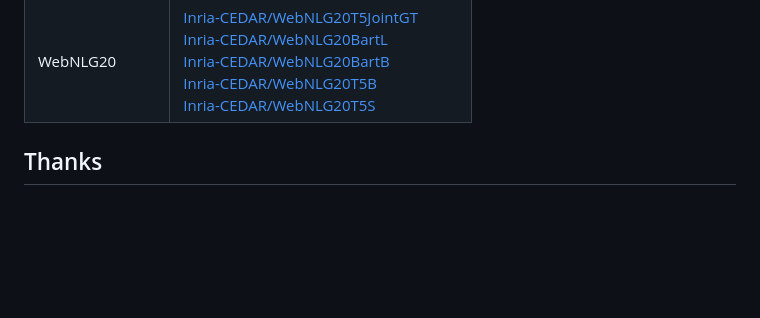
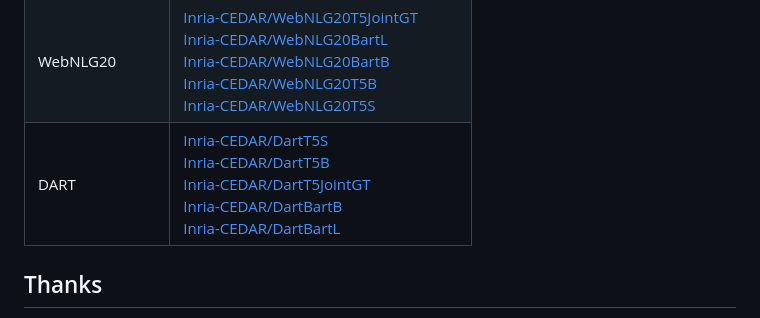
Before and after one commit to guihuzhang/FactSpotter, a Markdown page: g2t_gen_code/README.md, the part around the change. Rendered like a GitHub page; blank space fills up the shorter version.

Commit message:
update links to weights of DART

```diff
--- a/g2t_gen_code/README.md
+++ b/g2t_gen_code/README.md
@@ -99,7 +99,7 @@ CUDA_VISIBLE_DEVICES=0 TRANSFORMERS_OFFLINE=1 python code/cli_gt.py \
 | GrailQA |[Inria-CEDAR/GrailQABartL](https://huggingface.co/Inria-CEDAR/GrailQABartL) <br>[Inria-CEDAR/GrailQABartB](https://huggingface.co/Inria-CEDAR/GrailQABartB) <br>[Inria-CEDAR/GrailQAT5JointGT](https://huggingface.co/Inria-CEDAR/GrailQAT5JointGT) <br>[Inria-CEDAR/GrailQAT5B](https://huggingface.co/Inria-CEDAR/GrailQAT5B) <br>[Inria-CEDAR/GrailQAT5S](https://huggingface.co/Inria-CEDAR/GrailQAT5S) |
 | WebNLG17Const |[Inria-CEDAR/WebNLG17ConstBartL](https://huggingface.co/Inria-CEDAR/WebNLG17ConstBartL) <br>[Inria-CEDAR/WebNLG17ConstBartB](https://huggingface.co/Inria-CEDAR/WebNLG17ConstBartB) <br>[Inria-CEDAR/WebNLG17ConstT5JointGT](https://huggingface.co/Inria-CEDAR/WebNLG17ConstT5JointGT) <br>[Inria-CEDAR/WebNLG17ConstT5B](https://huggingface.co/Inria-CEDAR/WebNLG17ConstT5B) <br>[Inria-CEDAR/WebNLG17ConstT5S](https://huggingface.co/Inria-CEDAR/WebNLG17ConstT5S) |
 | WebNLG20 |[Inria-CEDAR/WebNLG20T5JointGT](https://huggingface.co/Inria-CEDAR/WebNLG20T5JointGT) <br>[Inria-CEDAR/WebNLG20BartL](https://huggingface.co/Inria-CEDAR/WebNLG20BartL) <br>[Inria-CEDAR/WebNLG20BartB](https://huggingface.co/Inria-CEDAR/WebNLG20BartB) <br>[Inria-CEDAR/WebNLG20T5B](https://huggingface.co/Inria-CEDAR/WebNLG20T5B) <br>[Inria-CEDAR/WebNLG20T5S](https://huggingface.co/Inria-CEDAR/WebNLG20T5S) |
-
+|DART|[Inria-CEDAR/DartT5S](https://huggingface.co/Inria-CEDAR/DartT5S) <br>[Inria-CEDAR/DartT5B](https://huggingface.co/Inria-CEDAR/DartT5B) <br>[Inria-CEDAR/DartT5JointGT](https://huggingface.co/Inria-CEDAR/DartT5JointGT) <br>[Inria-CEDAR/DartBartB](https://huggingface.co/Inria-CEDAR/DartBartB) <br>[Inria-CEDAR/DartBartL](https://huggingface.co/Inria-CEDAR/DartBartL)|
 
 ## Thanks
 
```
